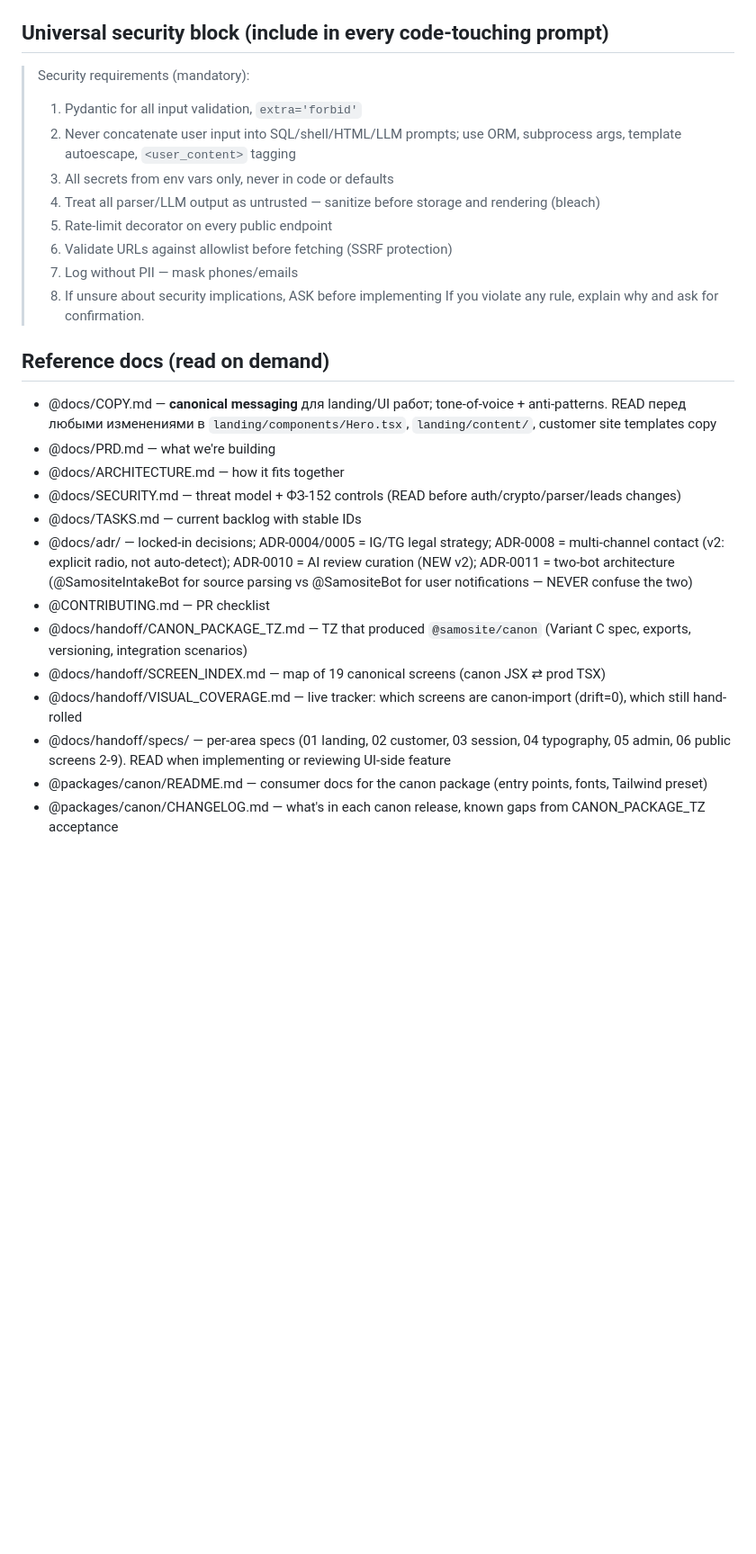
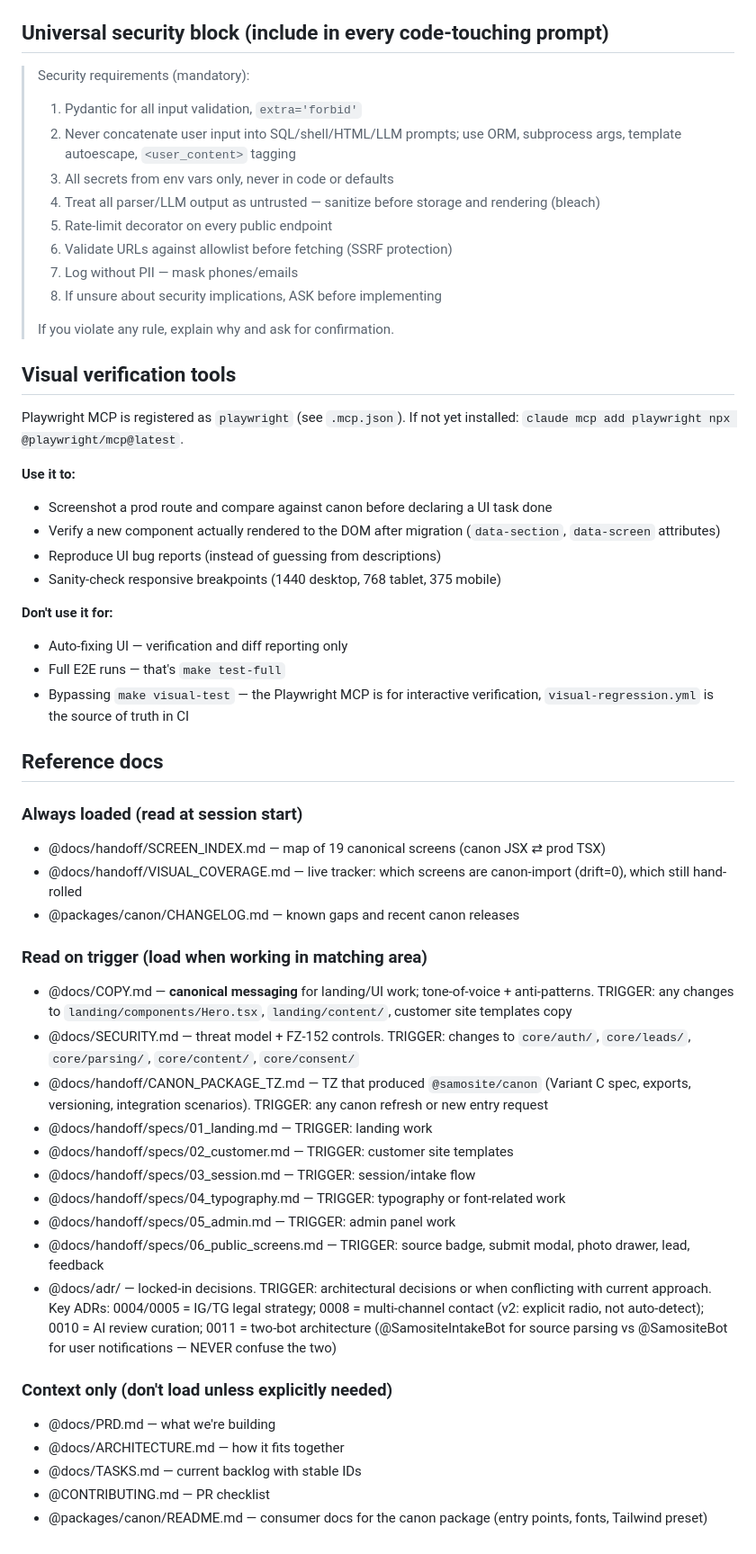
Before and after one commit to raravista8/vitrina, a Markdown page: CLAUDE.md, the part around one of its changes. Shown at 90% size. Rendered like a GitHub page; blank space fills up the shorter version.

```diff
--- a/CLAUDE.md
+++ b/CLAUDE.md
@@ -83,7 +133,9 @@ Python 3.12 + FastAPI + SQLAlchemy 2.0 + Postgres 16 + Redis (RQ) + Jinja2 (site
 - ALWAYS update tests in the same commit when modifying `core/{auth,leads,parsing/url_validator,content/output_validator}`
 
 ## Universal security block (include in every code-touching prompt)
+
 > Security requirements (mandatory):
+>
 > 1. Pydantic for all input validation, `extra='forbid'`
 > 2. Never concatenate user input into SQL/shell/HTML/LLM prompts; use ORM, subprocess args, template autoescape, `<user_content>` tagging
 > 3. All secrets from env vars only, never in code or defaults
@@ -92,19 +144,51 @@ Python 3.12 + FastAPI + SQLAlchemy 2.0 + Postgres 16 + Redis (RQ) + Jinja2 (site
 > 6. Validate URLs against allowlist before fetching (SSRF protection)
 > 7. Log without PII — mask phones/emails
 > 8. If unsure about security implications, ASK before implementing
+>
 > If you violate any rule, explain why and ask for confirmation.
 
-## Reference docs (read on demand)
-- @docs/COPY.md — **canonical messaging** для landing/UI работ; tone-of-voice + anti-patterns. READ перед любыми изменениями в `landing/components/Hero.tsx`, `landing/content/`, customer site templates copy
+## Visual verification tools
+
+Playwright MCP is registered as `playwright` (see `.mcp.json`). If not yet installed: `claude mcp add playwright npx @playwright/mcp@latest`.
+
+**Use it to:**
+
+- Screenshot a prod route and compare against canon before declaring a UI task done
+- Verify a new component actually rendered to the DOM after migration (`data-section`, `data-screen` attributes)
+- Reproduce UI bug reports (instead of guessing from descriptions)
+- Sanity-check responsive breakpoints (1440 desktop, 768 tablet, 375 mobile)
+
+**Don't use it for:**
+
+- Auto-fixing UI — verification and diff reporting only
+- Full E2E runs — that's `make test-full`
+- Bypassing `make visual-test` — the Playwright MCP is for interactive verification, `visual-regression.yml` is the source of truth in CI
+
+## Reference docs
+
+### Always loaded (read at session start)
+
+- @docs/handoff/SCREEN_INDEX.md — map of 19 canonical screens (canon JSX ⇄ prod TSX)
+- @docs/handoff/VISUAL_COVERAGE.md — live tracker: which screens are canon-import (drift=0), which still hand-rolled
+- @packages/canon/CHANGELOG.md — known gaps and recent canon releases
+
+### Read on trigger (load when working in matching area)
+
+- @docs/COPY.md — **canonical messaging** for landing/UI work; tone-of-voice + anti-patterns. TRIGGER: any changes to `landing/components/Hero.tsx`, `landing/content/`, customer site templates copy
+- @docs/SECURITY.md — threat model + FZ-152 controls. TRIGGER: changes to `core/auth/`, `core/leads/`, `core/parsing/`, `core/content/`, `core/consent/`
+- @docs/handoff/CANON_PACKAGE_TZ.md — TZ that produced `@samosite/canon` (Variant C spec, exports, versioning, integration scenarios). TRIGGER: any canon refresh or new entry request
+- @docs/handoff/specs/01_landing.md — TRIGGER: landing work
+- @docs/handoff/specs/02_customer.md — TRIGGER: customer site templates
+- @docs/handoff/specs/03_session.md — TRIGGER: session/intake flow
+- @docs/handoff/specs/04_typography.md — TRIGGER: typography or font-related work
+- @docs/handoff/specs/05_admin.md — TRIGGER: admin panel work
+- @docs/handoff/specs/06_public_screens.md — TRIGGER: source badge, submit modal, photo drawer, lead, feedback
+- @docs/adr/ — locked-in decisions. TRIGGER: architectural decisions or when conflicting with current approach. Key ADRs: 0004/0005 = IG/TG legal strategy; 0008 = multi-channel contact (v2: explicit radio, not auto-detect); 0010 = AI review curation; 0011 = two-bot architecture (@SamositeIntakeBot for source parsing vs @SamositeBot for user notifications — NEVER confuse the two)
+
+### Context only (don't load unless explicitly needed)
+
 - @docs/PRD.md — what we're building
 - @docs/ARCHITECTURE.md — how it fits together
-- @docs/SECURITY.md — threat model + ФЗ-152 controls (READ before auth/crypto/parser/leads changes)
 - @docs/TASKS.md — current backlog with stable IDs
-- @docs/adr/ — locked-in decisions; ADR-0004/0005 = IG/TG legal strategy; ADR-0008 = multi-channel contact (v2: explicit radio, not auto-detect); ADR-0010 = AI review curation (NEW v2); ADR-0011 = two-bot architecture (@SamositeIntakeBot for source parsing vs @SamositeBot for user notifications — NEVER confuse the two)
 - @CONTRIBUTING.md — PR checklist
-- @docs/handoff/CANON_PACKAGE_TZ.md — TZ that produced `@samosite/canon` (Variant C spec, exports, versioning, integration scenarios)
-- @docs/handoff/SCREEN_INDEX.md — map of 19 canonical screens (canon JSX ⇄ prod TSX)
-- @docs/handoff/VISUAL_COVERAGE.md — live tracker: which screens are canon-import (drift=0), which still hand-rolled
-- @docs/handoff/specs/ — per-area specs (01 landing, 02 customer, 03 session, 04 typography, 05 admin, 06 public screens 2-9). READ when implementing or reviewing UI-side feature
 - @packages/canon/README.md — consumer docs for the canon package (entry points, fonts, Tailwind preset)
-- @packages/canon/CHANGELOG.md — what's in each canon release, known gaps from CANON_PACKAGE_TZ acceptance
```
Also changed, not shown: other parts of CLAUDE.md (+53 -3 lines).
